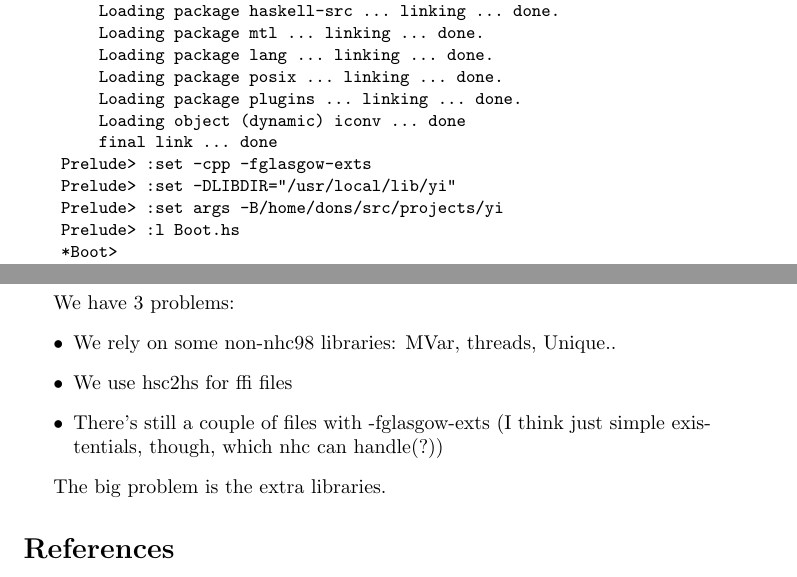
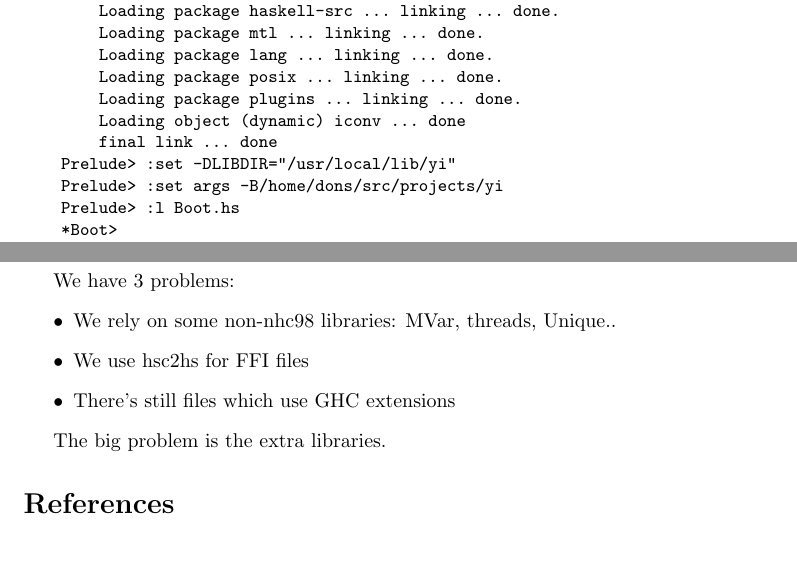
Before and after one commit to yi-editor/yi, a LaTeX document (doc/yi.tex): two parts of pages 4 and 5 of 5, joined at a grey line, cut so that both start at the same text, the shorter picture padded with empty space. Compiled offline with pdfLaTeX.

Commit message:
Exorcise the last of the fglasgow-exts and -cpps

```diff
--- a/doc/yi.tex
+++ b/doc/yi.tex
@@ -174,7 +174,6 @@ loaders dynamically.
         Loading package plugins ... linking ... done.
         Loading object (dynamic) iconv ... done
         final link ... done
-    Prelude> :set -cpp -fglasgow-exts
     Prelude> :set -DLIBDIR="/usr/local/lib/yi"
     Prelude> :set args -B/home/dons/src/projects/yi
     Prelude> :l Boot.hs
@@ -209,9 +208,8 @@ yi-static:
 We have 3 problems:
 \begin{itemize}
     \item We rely on some non-nhc98 libraries: MVar, threads, Unique..
-    \item We use hsc2hs for ffi files
-    \item There's still a couple of files with -fglasgow-exts (I think just
-      simple existentials, though, which nhc can handle(?))
+    \item We use hsc2hs for FFI files
+    \item There's still files which use GHC extensions
 \end{itemize}
 
 The big problem is the extra libraries.
```
Also changed, not shown: testsuite/Makefile, doc/yi.tex (2 more changed lines), 5 other files.
